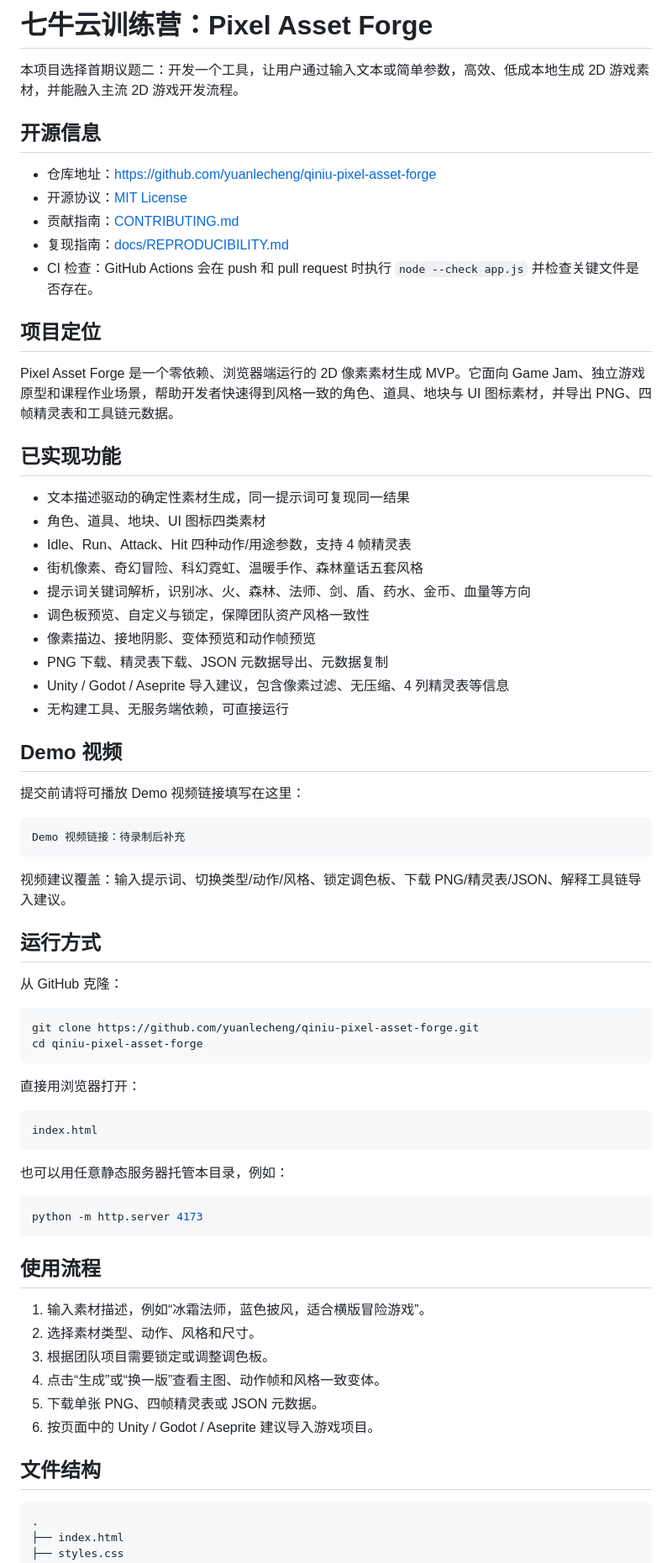
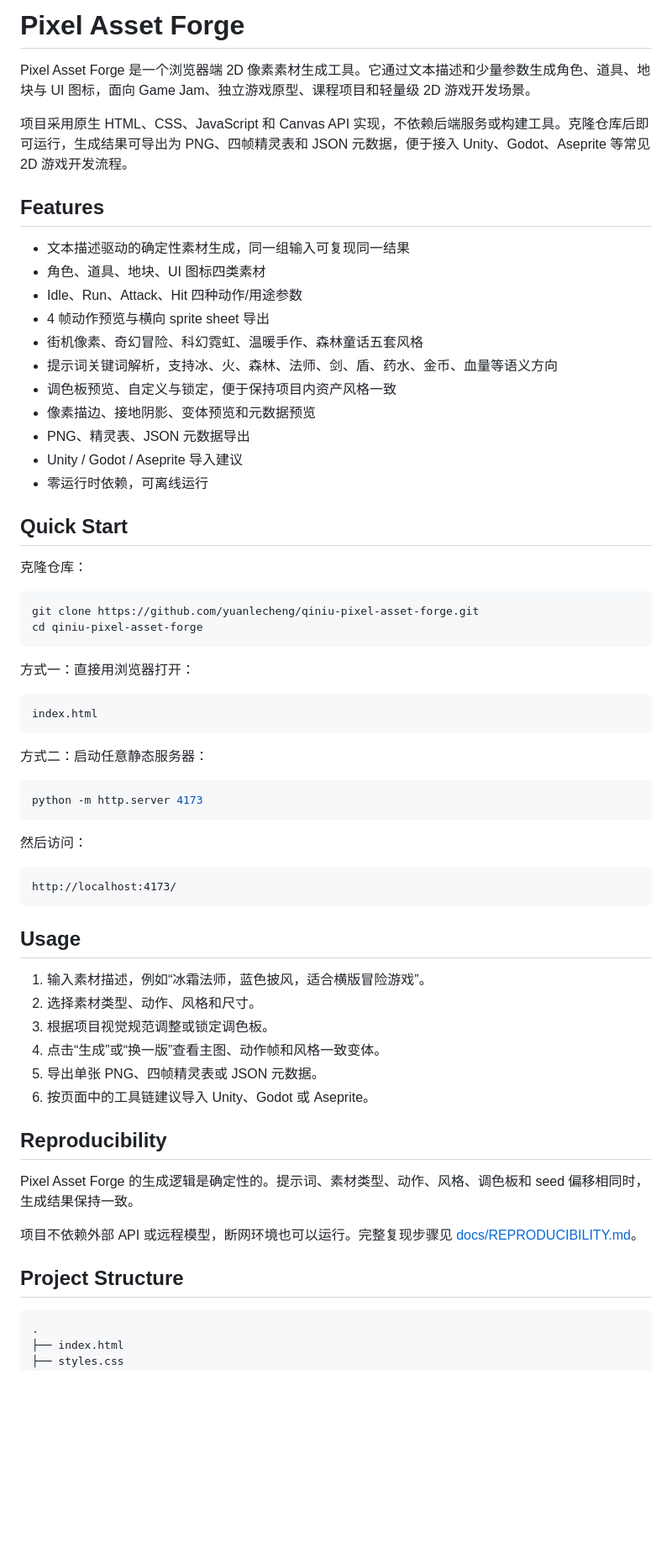
Before and after one commit to yuanlecheng/qiniu-pixel-asset-forge, a Markdown page: README.md, the part around one of its changes. Shown at 84% size. Rendered like a GitHub page; blank space fills up the shorter version.

Commit message:
Polish README for public project audience

````diff
--- a/README.md
+++ b/README.md
@@ -1,73 +1,66 @@
-# 七牛云训练营：Pixel Asset Forge
+# Pixel Asset Forge
 
-本项目选择首期议题二：开发一个工具，让用户通过输入文本或简单参数，高效、低成本地生成 2D 游戏素材，并能融入主流 2D 游戏开发流程。
+Pixel Asset Forge 是一个浏览器端 2D 像素素材生成工具。它通过文本描述和少量参数生成角色、道具、地块与 UI 图标，面向 Game Jam、独立游戏原型、课程项目和轻量级 2D 游戏开发场景。
 
-## 开源信息
+项目采用原生 HTML、CSS、JavaScript 和 Canvas API 实现，不依赖后端服务或构建工具。克隆仓库后即可运行，生成结果可导出为 PNG、四帧精灵表和 JSON 元数据，便于接入 Unity、Godot、Aseprite 等常见 2D 游戏开发流程。
 
-- 仓库地址：[https://github.com/yuanlecheng/qiniu-pixel-asset-forge](https://github.com/yuanlecheng/qiniu-pixel-asset-forge)
-- 开源协议：[MIT License](./LICENSE)
-- 贡献指南：[CONTRIBUTING.md](./CONTRIBUTING.md)
-- 复现指南：[docs/REPRODUCIBILITY.md](./docs/REPRODUCIBILITY.md)
-- CI 检查：GitHub Actions 会在 push 和 pull request 时执行 `node --check app.js` 并检查关键文件是否存在。
+## Features
 
-## 项目定位
+- 文本描述驱动的确定性素材生成，同一组输入可复现同一结果
+- 角色、道具、地块、UI 图标四类素材
+- Idle、Run、Attack、Hit 四种动作/用途参数
+- 4 帧动作预览与横向 sprite sheet 导出
+- 街机像素、奇幻冒险、科幻霓虹、温暖手作、森林童话五套风格
+- 提示词关键词解析，支持冰、火、森林、法师、剑、盾、药水、金币、血量等语义方向
+- 调色板预览、自定义与锁定，便于保持项目内资产风格一致
+- 像素描边、接地阴影、变体预览和元数据预览
+- PNG、精灵表、JSON 元数据导出
+- Unity / Godot / Aseprite 导入建议
+- 零运行时依赖，可离线运行
 
-Pixel Asset Forge 是一个零依赖、浏览器端运行的 2D 像素素材生成 MVP。它面向 Game Jam、独立游戏原型和课程作业场景，帮助开发者快速得到风格一致的角色、道具、地块与 UI 图标素材，并导出 PNG、四帧精灵表和工具链元数据。
+## Quick Start
 
-## 已实现功能
-
-- 文本描述驱动的确定性素材生成，同一提示词可复现同一结果
-- 角色、道具、地块、UI 图标四类素材
-- Idle、Run、Attack、Hit 四种动作/用途参数，支持 4 帧精灵表
-- 街机像素、奇幻冒险、科幻霓虹、温暖手作、森林童话五套风格
-- 提示词关键词解析，识别冰、火、森林、法师、剑、盾、药水、金币、血量等方向
-- 调色板预览、自定义与锁定，保障团队资产风格一致性
-- 像素描边、接地阴影、变体预览和动作帧预览
-- PNG 下载、精灵表下载、JSON 元数据导出、元数据复制
-- Unity / Godot / Aseprite 导入建议，包含像素过滤、无压缩、4 列精灵表等信息
-- 无构建工具、无服务端依赖，可直接运行
-
-## Demo 视频
-
-提交前请将可播放 Demo 视频链接填写在这里：
-
-```text
-Demo 视频链接：待录制后补充
-```
-
-视频建议覆盖：输入提示词、切换类型/动作/风格、锁定调色板、下载 PNG/精灵表/JSON、解释工具链导入建议。
-
-## 运行方式
-
-从 GitHub 克隆：
+克隆仓库：
 
 ```bash
 git clone https://github.com/yuanlecheng/qiniu-pixel-asset-forge.git
 cd qiniu-pixel-asset-forge
 ```
 
-直接用浏览器打开：
+方式一：直接用浏览器打开：
 
 ```text
 index.html
 ```
 
-也可以用任意静态服务器托管本目录，例如：
+方式二：启动任意静态服务器：
 
 ```bash
 python -m http.server 4173
 ```
 
-## 使用流程
+然后访问：
+
+```text
+http://localhost:4173/
+```
+
+## Usage
 
 1. 输入素材描述，例如“冰霜法师，蓝色披风，适合横版冒险游戏”。
 2. 选择素材类型、动作、风格和尺寸。
-3. 根据团队项目需要锁定或调整调色板。
+3. 根据项目视觉规范调整或锁定调色板。
 4. 点击“生成”或“换一版”查看主图、动作帧和风格一致变体。
-5. 下载单张 PNG、四帧精灵表或 JSON 元数据。
-6. 按页面中的 Unity / Godot / Aseprite 建议导入游戏项目。
+5. 导出单张 PNG、四帧精灵表或 JSON 元数据。
+6. 按页面中的工具链建议导入 Unity、Godot 或 Aseprite。
 
-## 文件结构
+## Reproducibility
+
+Pixel Asset Forge 的生成逻辑是确定性的。提示词、素材类型、动作、风格、调色板和 seed 偏移相同时，生成结果保持一致。
+
+项目不依赖外部 API 或远程模型，断网环境也可以运行。完整复现步骤见 [docs/REPRODUCIBILITY.md](./docs/REPRODUCIBILITY.md)。
+
+## Project Structure
 
 ```text
 .
````
Also changed, not shown: other parts of README.md (+32 -26 lines).
